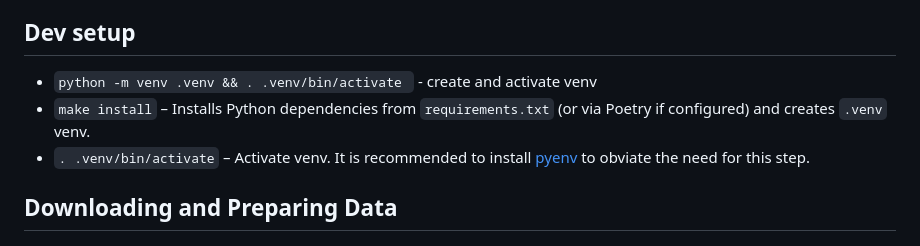
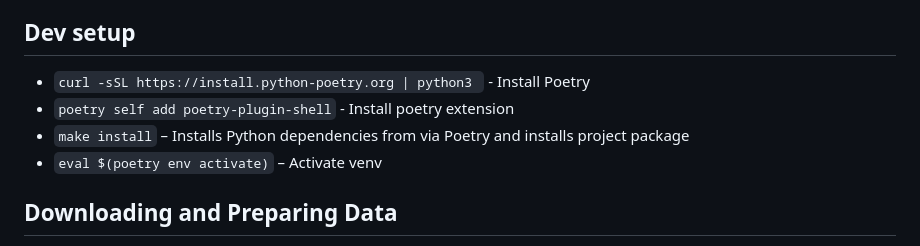
Before and after one commit to aultimus/baconometer, a Markdown page: README.md, the part around the change. GitHub-like rendering.

Commit message:
update readme with poetry commands

```diff
--- a/README.md
+++ b/README.md
@@ -20,9 +20,10 @@ The service indexes on a lower cased representation of names whilst displaying t
 
 ## Dev setup
 
-- `python -m venv .venv && . .venv/bin/activate ` - create and activate venv
-- `make install` – Installs Python dependencies from `requirements.txt` (or via Poetry if configured) and creates `.venv` venv.
-- `. .venv/bin/activate` – Activate venv. It is recommended to install [pyenv](https://github.com/pyenv/pyenv) to obviate the need for this step.
+- `curl -sSL https://install.python-poetry.org | python3 ` - Install Poetry
+- `poetry self add poetry-plugin-shell` - Install poetry extension
+- `make install` – Installs Python dependencies from via Poetry and installs project package
+- `eval $(poetry env activate)` – Activate venv
 
 ## Downloading and Preparing Data
 
```
